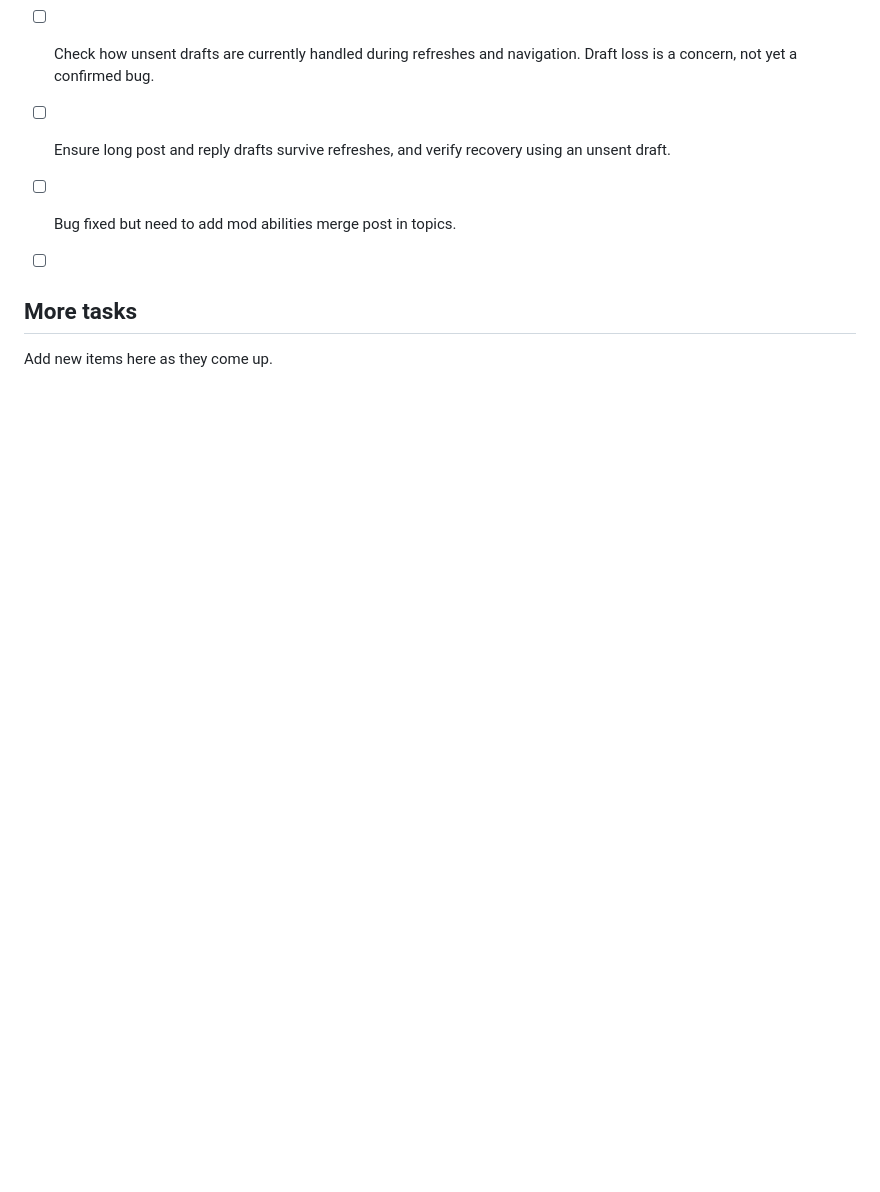
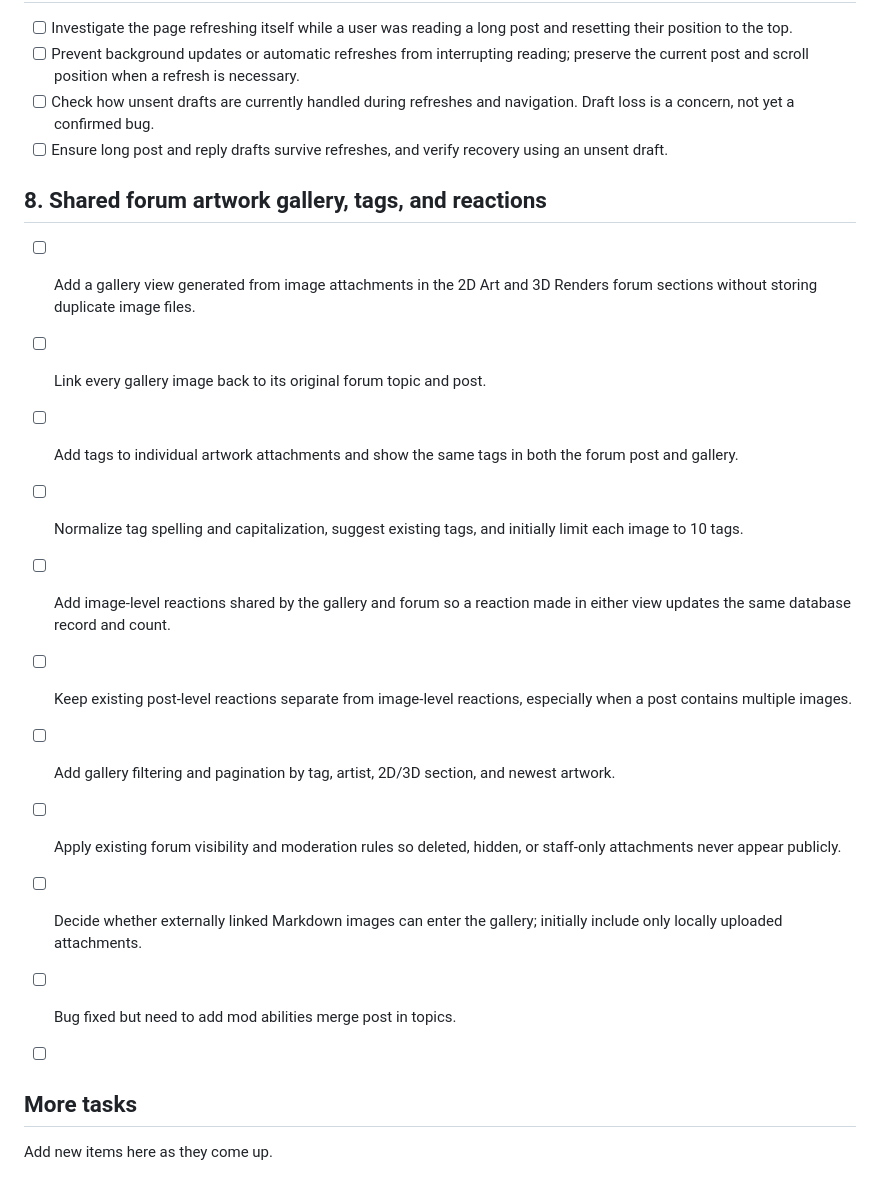
Before and after one commit to joshp1/roriwalrusShout, a Markdown page: forum-staging/TODO.md, the part around the change. GitHub-like rendering; blank space fills up the shorter version.

Commit message:
Aded to the todo

```diff
--- a/forum-staging/TODO.md
+++ b/forum-staging/TODO.md
@@ -58,6 +58,18 @@
 - [ ] Check how unsent drafts are currently handled during refreshes and navigation. Draft loss is a concern, not yet a confirmed bug.
 - [ ] Ensure long post and reply drafts survive refreshes, and verify recovery using an unsent draft.
 
+## 8. Shared forum artwork gallery, tags, and reactions
+
+- [ ] Add a gallery view generated from image attachments in the 2D Art and 3D Renders forum sections without storing duplicate image files.
+- [ ] Link every gallery image back to its original forum topic and post.
+- [ ] Add tags to individual artwork attachments and show the same tags in both the forum post and gallery.
+- [ ] Normalize tag spelling and capitalization, suggest existing tags, and initially limit each image to 10 tags.
+- [ ] Add image-level reactions shared by the gallery and forum so a reaction made in either view updates the same database record and count.
+- [ ] Keep existing post-level reactions separate from image-level reactions, especially when a post contains multiple images.
+- [ ] Add gallery filtering and pagination by tag, artist, 2D/3D section, and newest artwork.
+- [ ] Apply existing forum visibility and moderation rules so deleted, hidden, or staff-only attachments never appear publicly.
+- [ ] Decide whether externally linked Markdown images can enter the gallery; initially include only locally uploaded attachments.
+
 - [ ] Bug fixed but need to add mod abilities merge post in topics.
 - [ ]
 ## More tasks
```
